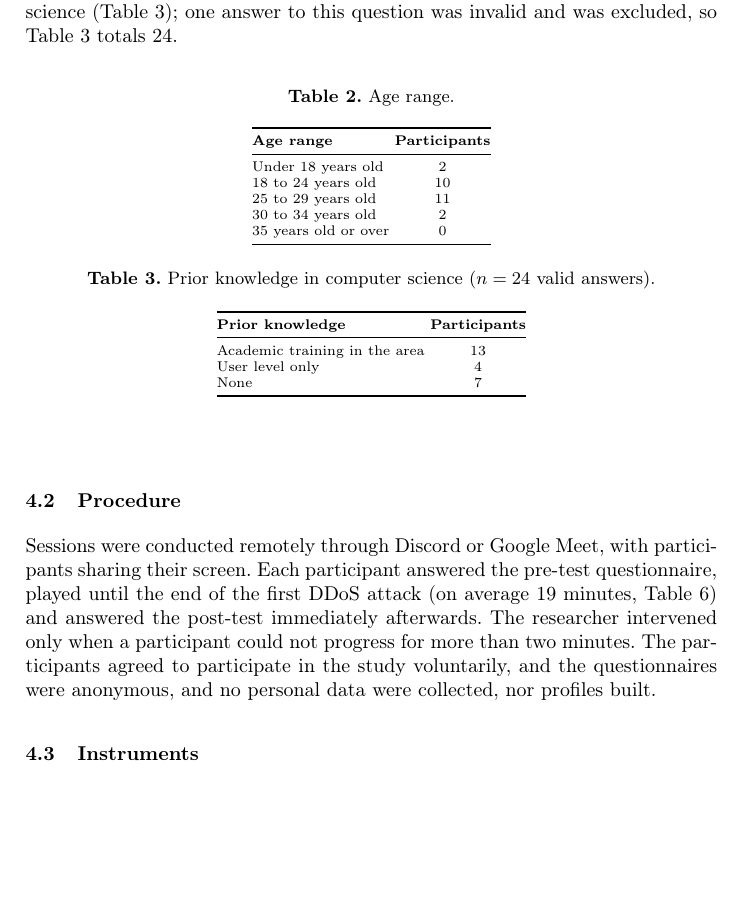
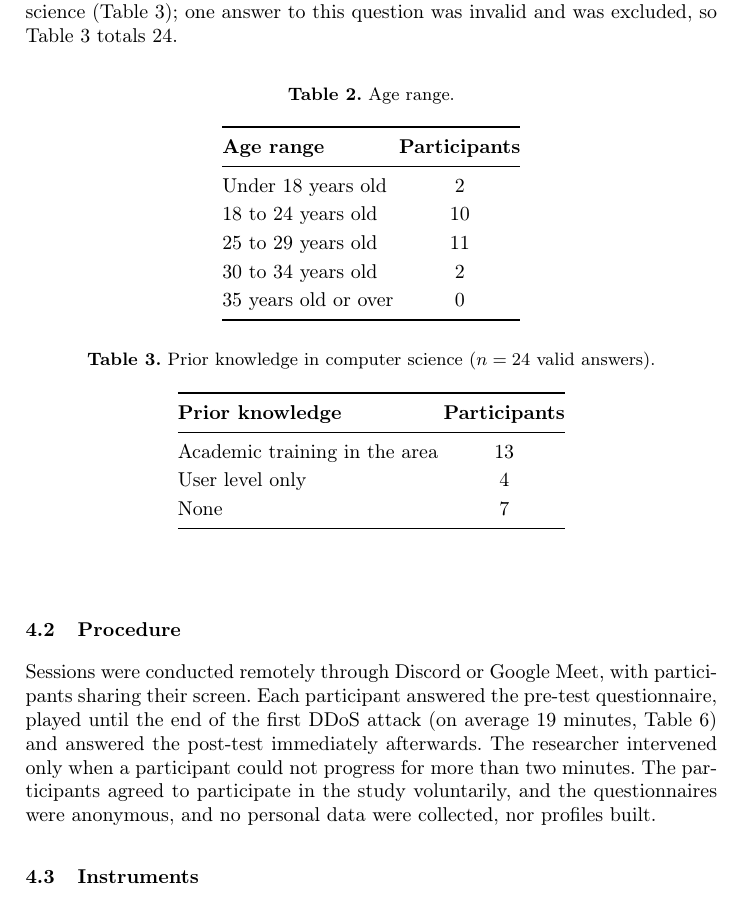
Before and after one commit to RiseGhost/Port0-Paper, a LaTeX thesis (samplepaper.tex): part of page 8 of 15, cut so that both start at the same text, the shorter picture padded with empty space. Compiled offline with pdfLaTeX.

Commit message:
Enlarge demographic tables 2 and 3
Co-Authored-By: Claude Opus 5.5 <noreply@anthropic.com>

```diff
--- a/samplepaper.tex
+++ b/samplepaper.tex
@@ -185,7 +185,8 @@ Twenty-five participants were recruited by convenience among friends, acquaintan
 
 \begin{table}[htbp]
     \centering
-    \scriptsize
+    \normalsize
+    \renewcommand{\arraystretch}{1.2}
     \caption{Age range.}
     \label{tab:Faixa_Idades}
     \begin{tabular}{@{}lc@{}}
```
Also changed, not shown: 4 other files.
